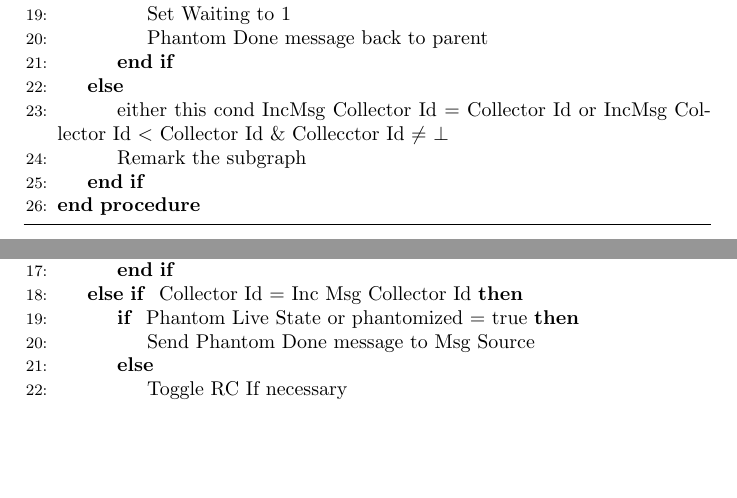
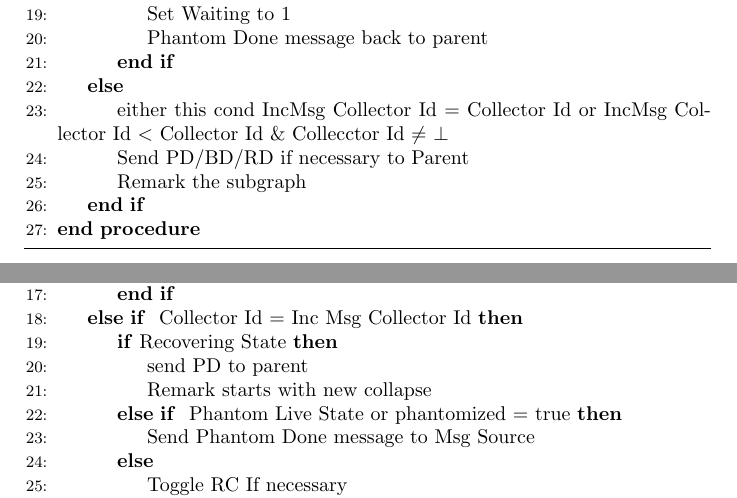
Before and after one commit to perpetualcoder/distgcpaper, a LaTeX document (algo.tex): two parts of pages 3 and 4 of 7, joined at a grey line, cut so that both start at the same text, the shorter picture padded with empty space. Compiled offline with pdfLaTeX.

Commit message:
Recover added in phantom link message

```diff
--- a/algo.tex
+++ b/algo.tex
@@ -70,6 +70,7 @@ These attributes define the states of the object during garbage collection trave
 \EndIf
 \Else
 \State either this cond {IncMsg Collector Id $=$ Collector Id} or {IncMsg Collector Id $<$ Collector Id \& Collecctor Id $\neq$ $\bot$}
+\State Send PD/BD/RD if necessary to Parent
 \State Remark the subgraph
 \EndIf
 \EndProcedure
@@ -98,7 +99,10 @@ These attributes define the states of the object during garbage collection trave
 \State Increment Waiting
 \EndIf
 \ElsIf { Collector Id $=$ Inc Msg Collector Id}
-\If{ Phantom Live State or phantomized $=$ true}
+\If{Recovering State}
+\State send PD to parent
+\State Remark starts with new collapse
+\ElsIf{ Phantom Live State or phantomized $=$ true}
 \State Send Phantom Done message to Msg Source
 \Else
 \State Toggle RC If necessary
```
